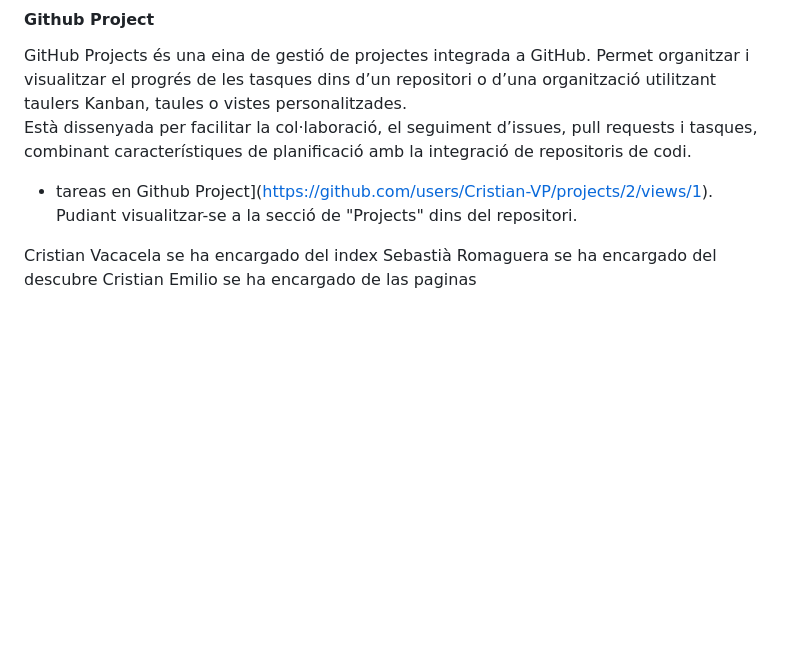
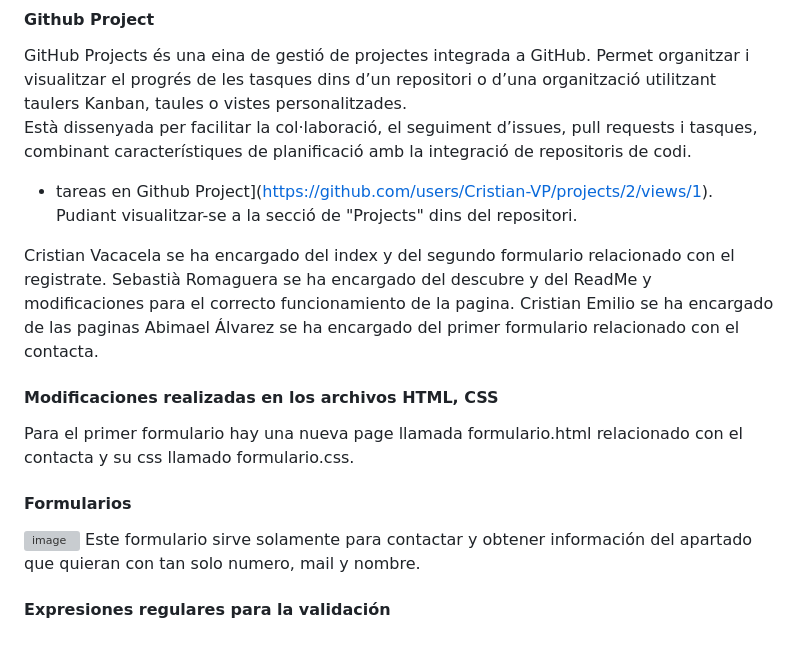
Before and after one commit to Cristian-VP/WebHTML, a Markdown page: README.md, the part around the change. Drawn GitHub-style; blank space fills up the shorter version; grey boxes are pictures that could not be loaded.

```diff
--- a/README.md
+++ b/README.md
@@ -61,6 +61,18 @@ Està dissenyada per facilitar la col·laboració, el seguiment d’issues, pull
 
  - tareas en Github Project](https://github.com/users/Cristian-VP/projects/2/views/1). Pudiant visualitzar-se a la secció de "Projects" dins del repositori.
 
- Cristian Vacacela se ha encargado del index
- Sebastià Romaguera se ha encargado del descubre
+ Cristian Vacacela se ha encargado del index y del segundo formulario relacionado con el registrate.
+ Sebastià Romaguera se ha encargado del descubre y del ReadMe y modificaciones para el correcto funcionamiento de la pagina.
  Cristian Emilio se ha encargado de las paginas
+ Abimael Álvarez se ha encargado del primer formulario relacionado con el contacta.
+
+ #### Modificaciones realizadas en los archivos HTML, CSS
+ Para el primer formulario hay una nueva page llamada formulario.html relacionado con el contacta y su css llamado formulario.css.
+
+ #### Formularios
+ ![image](https://github.com/user-attachments/assets/0f6f06cc-141e-4c07-9ddb-15c89d7e439d)
+ Este formulario sirve solamente para contactar y obtener información del apartado que quieran con tan solo numero, mail y nombre.
+
+
+
+ #### Expresiones regulares para la validación
```
